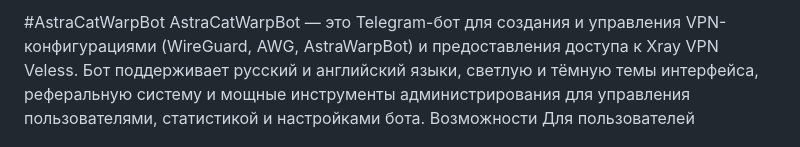
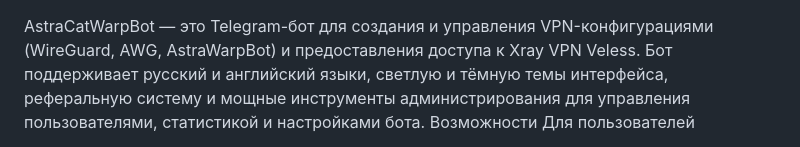
Before and after one commit to ASTRACAT2022/warpXC, a Markdown page: README.md, the part around the change. Rendered like a GitHub page.

```diff
--- a/README.md
+++ b/README.md
@@ -1,4 +1,4 @@
-#AstraCatWarpBot
+
 AstraCatWarpBot — это Telegram-бот для создания и управления VPN-конфигурациями (WireGuard, AWG, AstraWarpBot) и предоставления доступа к Xray VPN Veless. Бот поддерживает русский и английский языки, светлую и тёмную темы интерфейса, реферальную систему и мощные инструменты администрирования для управления пользователями, статистикой и настройками бота.
 Возможности
 Для пользователей
```
